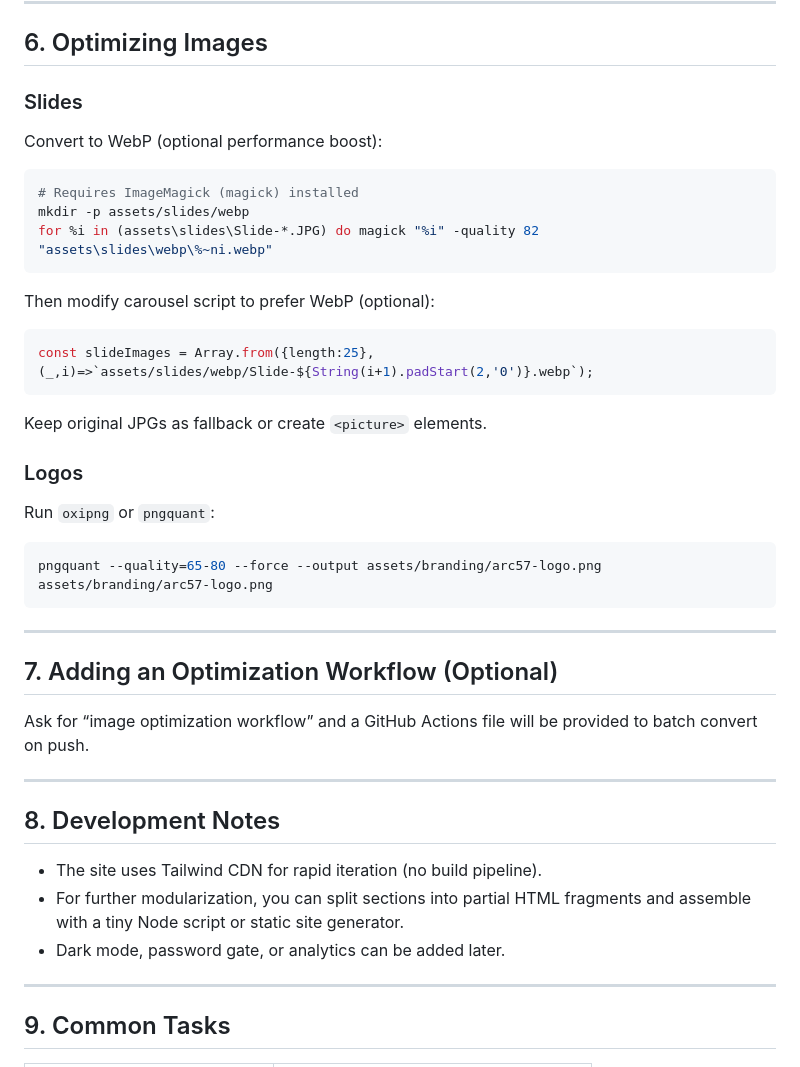
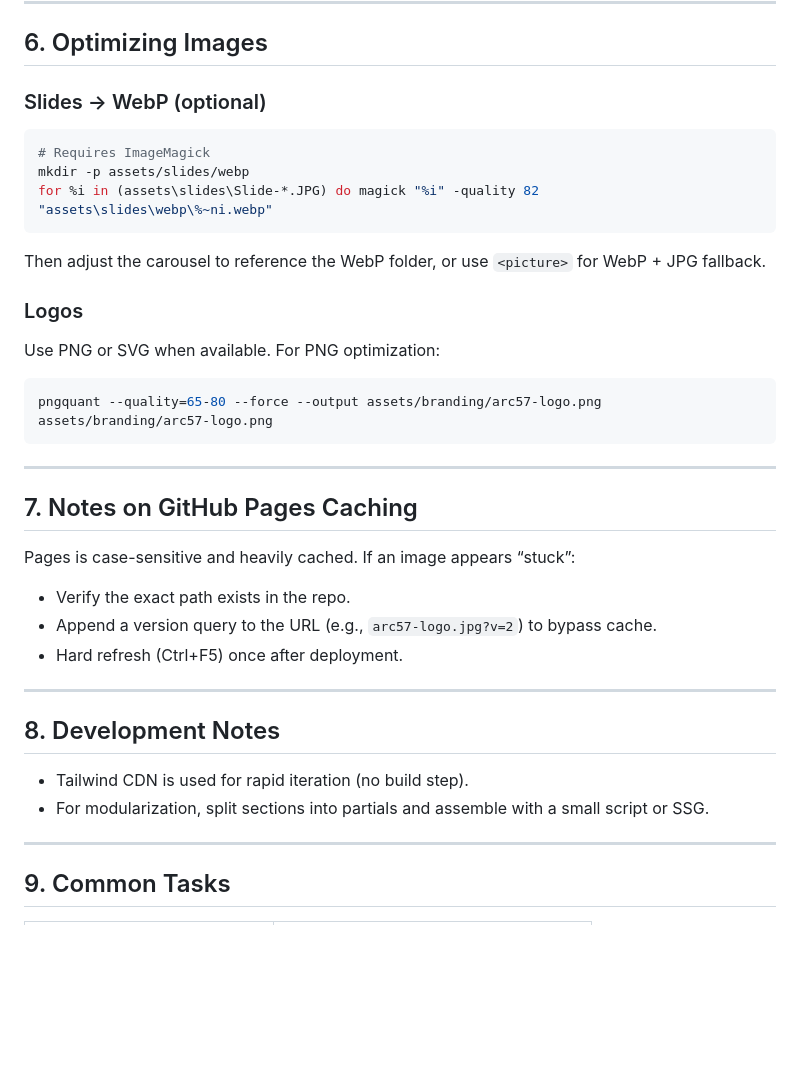
Before and after one commit to jcnewport/Arc57_Proposal, a Markdown page: README.md, the part around one of its changes. GitHub-like rendering; blank space fills up the shorter version.

````diff
--- a/README.md
+++ b/README.md
@@ -91,43 +91,36 @@ git push
 
 ## 6. Optimizing Images
 
-### Slides
-Convert to WebP (optional performance boost):
-
+### Slides → WebP (optional)
 ```bash
-# Requires ImageMagick (magick) installed
+# Requires ImageMagick
 mkdir -p assets/slides/webp
 for %i in (assets\slides\Slide-*.JPG) do magick "%i" -quality 82 "assets\slides\webp\%~ni.webp"
 ```
-
-Then modify carousel script to prefer WebP (optional):
-
-```js
-const slideImages = Array.from({length:25},(_,i)=>`assets/slides/webp/Slide-${String(i+1).padStart(2,'0')}.webp`);
-```
-
-Keep original JPGs as fallback or create `<picture>` elements.
+Then adjust the carousel to reference the WebP folder, or use `<picture>` for WebP + JPG fallback.
 
 ### Logos
-Run `oxipng` or `pngquant`:
-
+Use PNG or SVG when available. For PNG optimization:
 ```bash
 pngquant --quality=65-80 --force --output assets/branding/arc57-logo.png assets/branding/arc57-logo.png
 ```
 
 ---
 
-## 7. Adding an Optimization Workflow (Optional)
+## 7. Notes on GitHub Pages Caching
 
-Ask for “image optimization workflow” and a GitHub Actions file will be provided to batch convert on push.
+Pages is case-sensitive and heavily cached. If an image appears “stuck”:
+
+- Verify the exact path exists in the repo.
+- Append a version query to the URL (e.g., `arc57-logo.jpg?v=2`) to bypass cache.
+- Hard refresh (Ctrl+F5) once after deployment.
 
 ---
 
 ## 8. Development Notes
 
-- The site uses Tailwind CDN for rapid iteration (no build pipeline).
-- For further modularization, you can split sections into partial HTML fragments and assemble with a tiny Node script or static site generator.
-- Dark mode, password gate, or analytics can be added later.
+- Tailwind CDN is used for rapid iteration (no build step).
+- For modularization, split sections into partials and assemble with a small script or SSG.
 
 ---
 
````
Also changed, not shown: other parts of README.md (+8 -34 lines).
